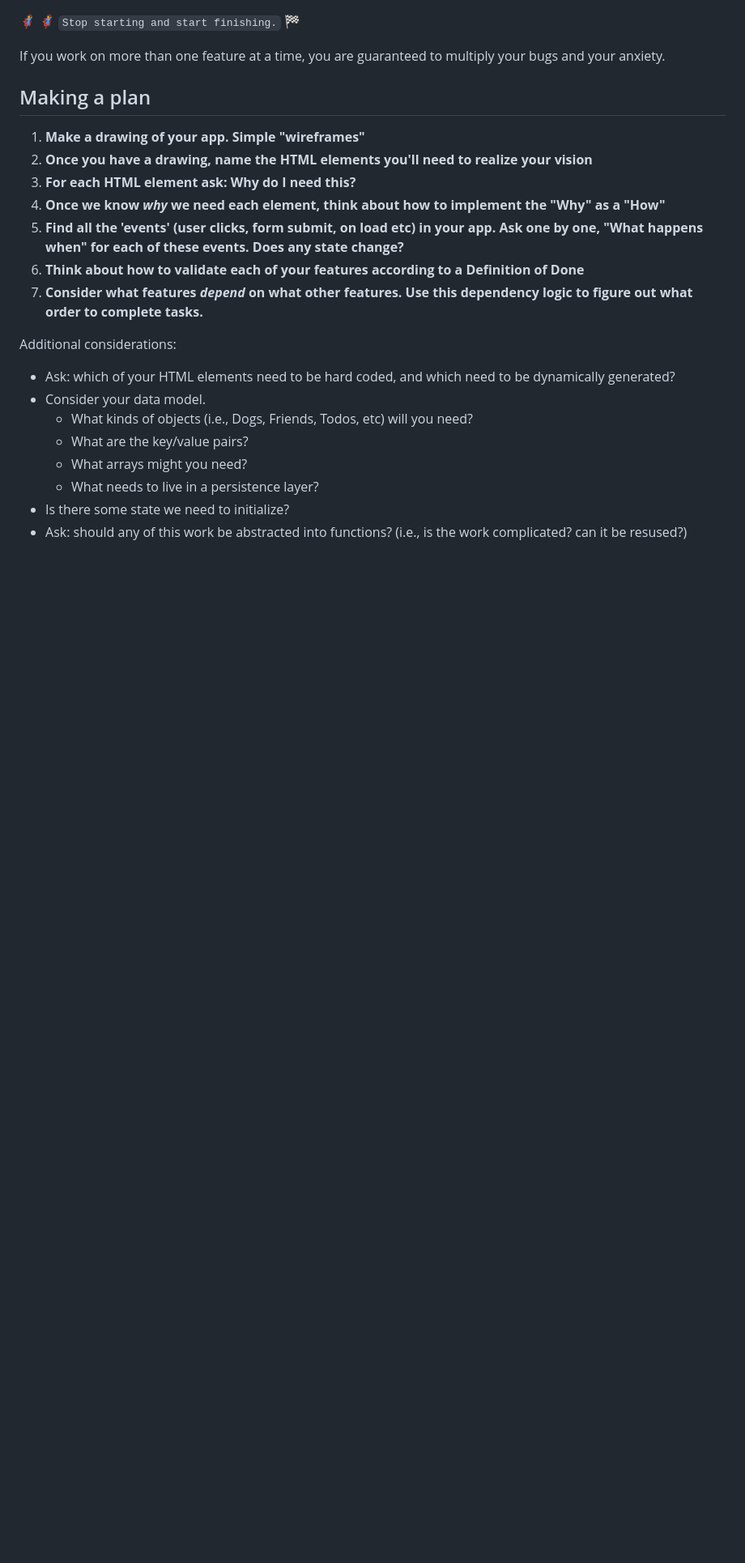
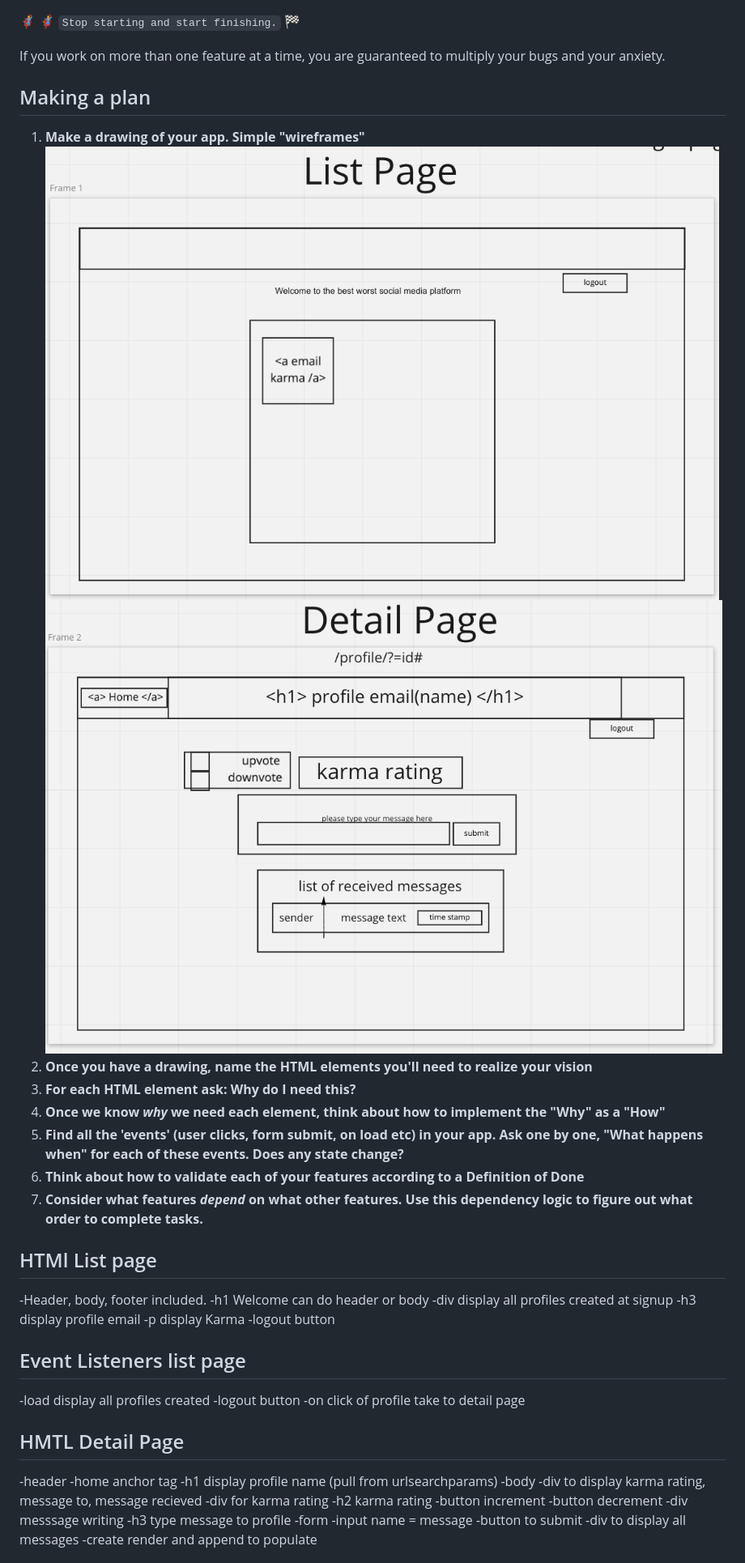
Before and after one commit to belliott15/best-worst-social-media-platform, a Markdown page: README.md, the part around the change printed below. Shown: that part at 81% size. GitHub-like rendering; pictures changed too: assets/Details page.png (added), assets/List Page.png (added); blank space fills up the shorter version.

Commit message:
wireframes and plan

```diff
--- a/README.md
+++ b/README.md
@@ -7,6 +7,8 @@ If you work on more than one feature at a time, you are guaranteed to multiply y
 ## Making a plan
 
 1. **Make a drawing of your app. Simple "wireframes"**
+![wireframe for social media](/assets/List%20Page.png "list page")
+![wirefram for social media](/assets/Details%20page.png "detail page")
 1. **Once you have a drawing, name the HTML elements you'll need to realize your vision**
 1. **For each HTML element ask: Why do I need this?**
 1. **Once we know _why_ we need each element, think about how to implement the "Why" as a "How"**
@@ -14,13 +16,36 @@ If you work on more than one feature at a time, you are guaranteed to multiply y
 1. **Think about how to validate each of your features according to a Definition of Done**
 1. **Consider what features _depend_ on what other features. Use this dependency logic to figure out what order to complete tasks.**
 
-Additional considerations:
 
--   Ask: which of your HTML elements need to be hard coded, and which need to be dynamically generated?
--   Consider your data model.
-    -   What kinds of objects (i.e., Dogs, Friends, Todos, etc) will you need?
-    -   What are the key/value pairs?
-    -   What arrays might you need?
-    -   What needs to live in a persistence layer?
--   Is there some state we need to initialize?
--   Ask: should any of this work be abstracted into functions? (i.e., is the work complicated? can it be resused?)
+## HTMl List page
+-Header, body, footer included.
+    -h1 Welcome can do header or body
+    -div display all profiles created at signup
+        -h3 display profile email
+        -p display Karma
+    -logout button
+
+
+## Event Listeners list page
+-load display all profiles created
+-logout button
+-on click of profile take to detail page
+
+## HMTL Detail Page
+-header
+    -home anchor tag
+    -h1 display profile name (pull from urlsearchparams)
+-body
+    -div to display karma rating, message to, message recieved
+        -div for karma rating
+            -h2 karma rating
+            -button increment
+            -button decrement
+        -div messsage writing
+            -h3 type message to profile
+            -form
+                -input name = message
+                -button to submit
+        -div to display all messages
+            -create render and append to populate
+
```
Also changed, not shown: other parts of README.md (+8 -0 lines), 6 other files.
